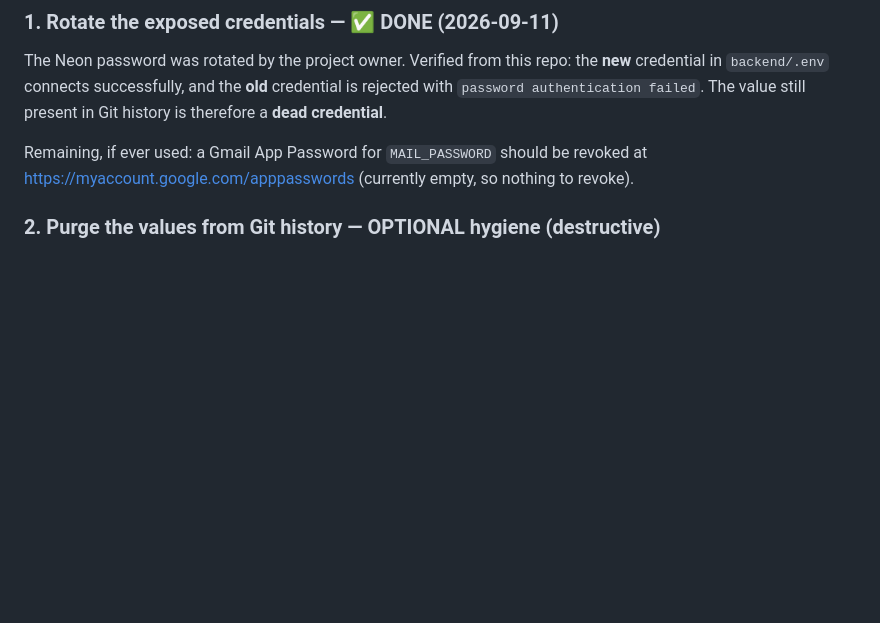
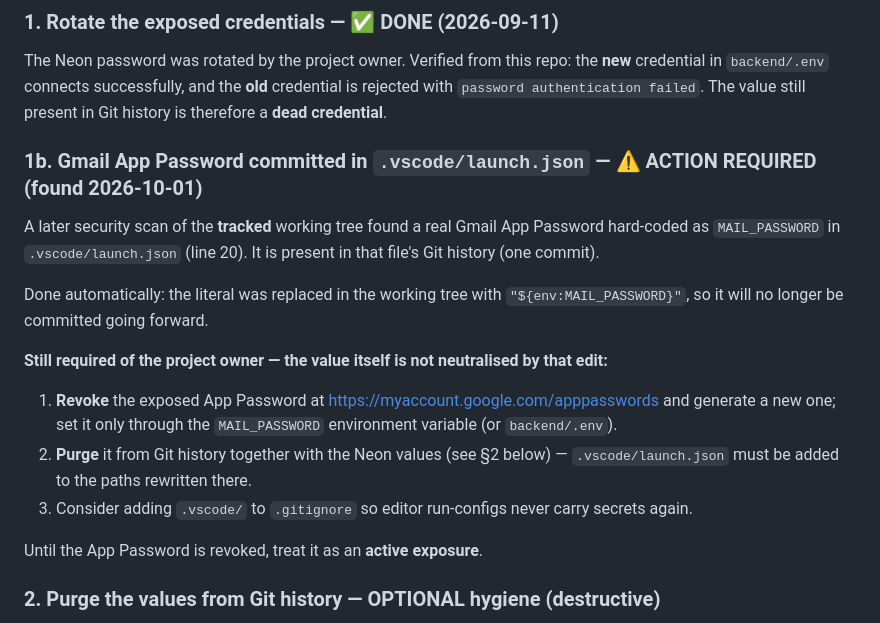
Before and after one commit to DOUAEM449/LIAS-Lab-Management, a Markdown page: SECURITY.md, the part around the change. GitHub-like rendering; blank space fills up the shorter version.

Commit message:
security: neutralise un mot de passe Gmail trouve dans .vscode/launch.json
Un scan des fichiers suivis par Git a revele un mot de passe d'application
Gmail en clair dans .vscode/launch.json (MAIL_PASSWORD), present aussi dans
l'historique Git. La valeur n'est jamais affichee.

- Le litteral est remplace par "${env:MAIL_PASSWORD}" : il ne sera plus
  committe (le fichier etait deja suivi malgre .vscode/ dans .gitignore).
- SECURITY.md documente l'action requise du proprietaire : revoquer le mot
  de passe d'application, le purger de l'historique avec les identifiants
  Neon, et retirer .vscode/launch.json du suivi.

Tant que la revocation n'est pas faite, la valeur reste une exposition
active (rotation = action du proprietaire, non automatisable ici).

Co-Authored-By: Claude Opus 4.8 <noreply@anthropic.com>

```diff
--- a/SECURITY.md
+++ b/SECURITY.md
@@ -40,9 +40,27 @@ the **new** credential in `backend/.env` connects successfully, and the **old**
 credential is rejected with `password authentication failed`. The value still
 present in Git history is therefore a **dead credential**.
 
-Remaining, if ever used: a Gmail App Password for `MAIL_PASSWORD` should be
-revoked at <https://myaccount.google.com/apppasswords> (currently empty, so
-nothing to revoke).
+### 1b. Gmail App Password committed in `.vscode/launch.json` — ⚠️ ACTION REQUIRED (found 2026-10-01)
+
+A later security scan of the **tracked** working tree found a real Gmail App
+Password hard-coded as `MAIL_PASSWORD` in `.vscode/launch.json` (line 20). It is
+present in that file's Git history (one commit).
+
+Done automatically: the literal was replaced in the working tree with
+`"${env:MAIL_PASSWORD}"`, so it will no longer be committed going forward.
+
+**Still required of the project owner — the value itself is not neutralised by
+that edit:**
+
+1. **Revoke** the exposed App Password at
+   <https://myaccount.google.com/apppasswords> and generate a new one; set it only
+   through the `MAIL_PASSWORD` environment variable (or `backend/.env`).
+2. **Purge** it from Git history together with the Neon values (see §2 below) —
+   `.vscode/launch.json` must be added to the paths rewritten there.
+3. Consider adding `.vscode/` to `.gitignore` so editor run-configs never carry
+   secrets again.
+
+Until the App Password is revoked, treat it as an **active exposure**.
 
 ### 2. Purge the values from Git history — OPTIONAL hygiene (destructive)
 
```
